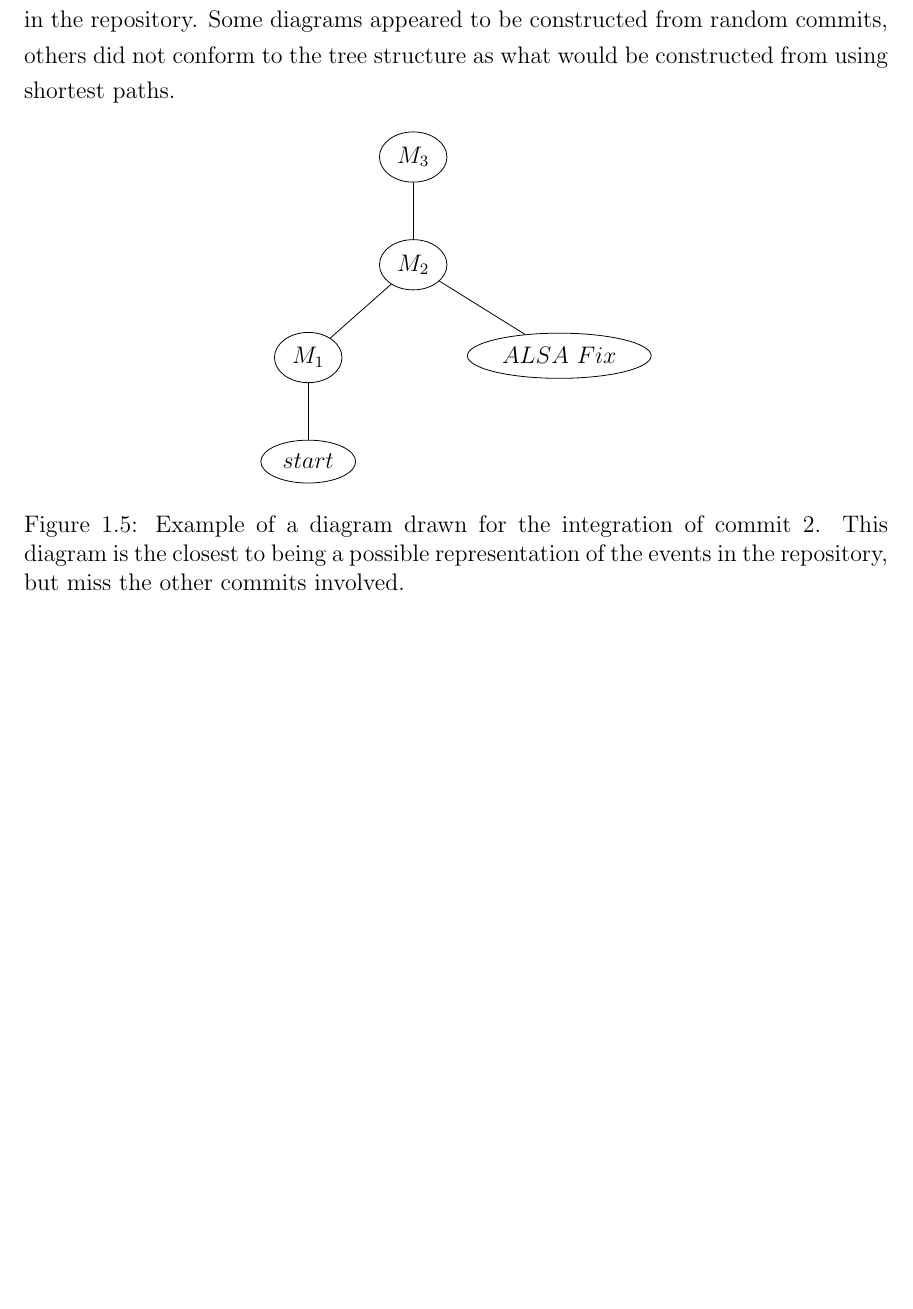
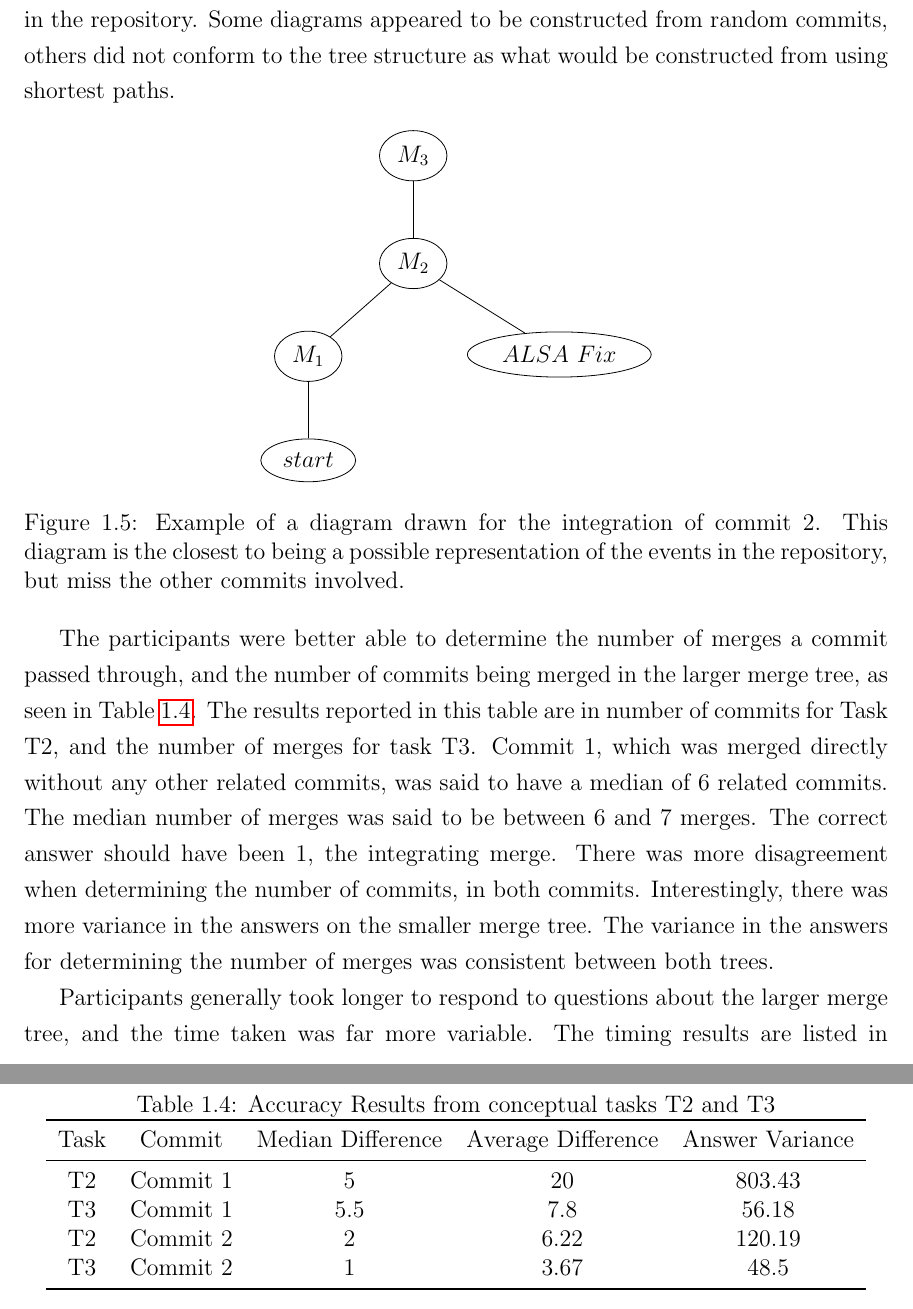
Before and after one commit to etcwilde/Thesis, a LaTeX thesis (thesis/thesis.tex, which reads thesis/chapters/Evaluation.tex): part of page 20 of 23 before the commit and two parts of pages 20 and 21 of 25 after it, the two joined at a grey line, cut so that both start at the same text, the shorter picture padded with empty space. Compiled offline with pdfLaTeX.

Commit message:
Adding Conceptual Results

```diff
--- a/thesis/chapters/Evaluation.tex
+++ b/thesis/chapters/Evaluation.tex
@@ -569,3 +569,34 @@ structure as what would be constructed from using shortest paths.
   \label{fig:commit_2_fig}
 \end{figure}
 
+The participants were better able to determine the number of merges a
+commit passed through, and the number of commits being merged in the
+larger merge tree, as seen in Table~\ref{tab:conceptual_results}. The
+results reported in this table are in number of commits for Task T2, and
+the number of merges for task T3. Commit 1, which was merged directly
+without any other related commits, was said to have a median of 6
+related commits. The median number of merges was said to be between 6
+and 7 merges. The correct answer should have been 1, the integrating
+merge. There was more disagreement when determining the number of
+commits, in both commits. Interestingly, there was more variance in the
+answers on the smaller merge tree. The variance in the answers for
+determining the number of merges was consistent between both trees.
+
+\begin{table}[htpb]
+  \centering
+  \caption{Accuracy Results from conceptual tasks T2 and T3}
+  \label{tab:conceptual_results}
+  \begin{tabular}{ccccc}
+    \toprule
+    Task & Commit   & Median Difference & Average Difference & Answer Variance\\\midrule
+    T2   & Commit 1 & 5                 & 20                 & 803.43\\
+    T3   & Commit 1 & 5.5               & 7.8                & 56.18\\
+    T2   & Commit 2 & 2                 & 6.22               & 120.19\\
+    T3   & Commit 2 & 1                 & 3.67               & 48.5\\
+    \bottomrule
+  \end{tabular}
+\end{table}
+
+Participants generally took longer to respond to questions about the
+larger merge tree, and the time taken was far more variable. The timing
+results are listed in Table~\ref{tab:conceptual_time_results}. When
```
Also changed, not shown: thesis/chapters/Evaluation.tex (28 more changed lines).
